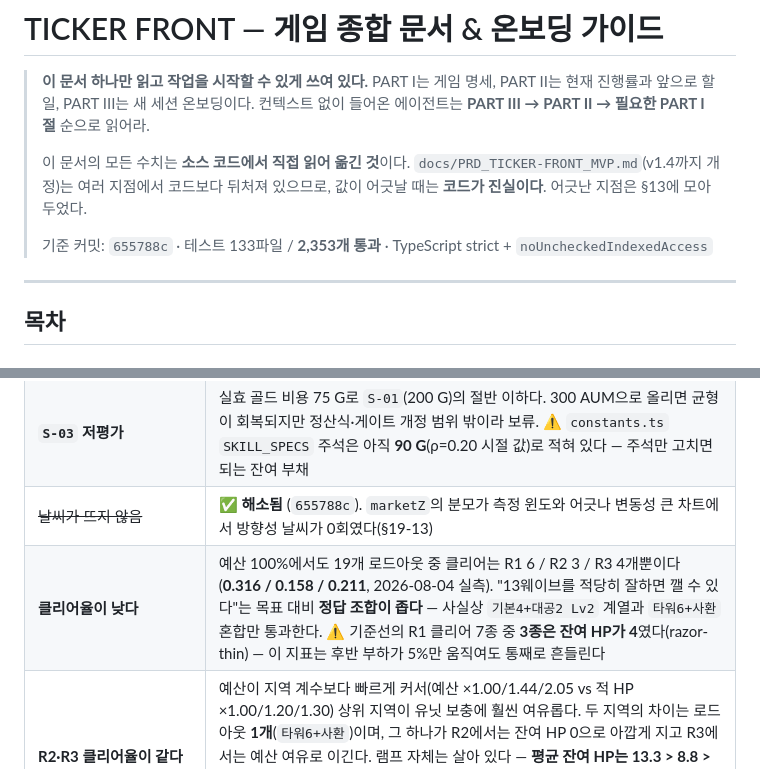
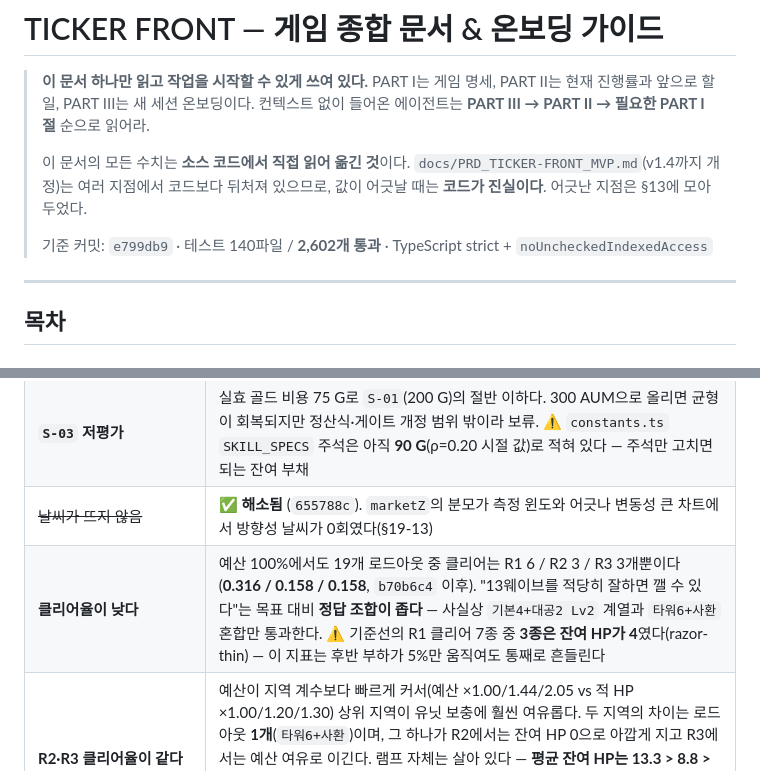
Before and after one commit to HD152521/NHN_Game_Investing, a Markdown page: docs/GAME.md, 2 parts joined by grey strips. GitHub-like rendering.

```diff
--- a/docs/GAME.md
+++ b/docs/GAME.md
@@ -8,7 +8,7 @@
 > `docs/PRD_TICKER-FRONT_MVP.md`(v1.4까지 개정)는 여러 지점에서 코드보다 뒤처져 있으므로,
 > 값이 어긋날 때는 **코드가 진실이다**. 어긋난 지점은 §13에 모아 두었다.
 >
-> 기준 커밋: `655788c` · 테스트 133파일 / **2,353개 통과** · TypeScript strict + `noUncheckedIndexedAccess`
+> 기준 커밋: `e799db9` · 테스트 140파일 / **2,602개 통과** · TypeScript strict + `noUncheckedIndexedAccess`
 
 ---
 
@@ -1355,7 +1355,7 @@ vitest는 **node 환경**으로 돌며 jsdom이 없다. 그래서 DOM 배선(`st
 | **세탁이 통과한다** | z≈0 무판단 왕복의 R1 골드 상한 2,267 G > 필요지출 2,130 G. 목표 ρ가 0인 이상 구조적으로 막을 방법이 없다. 남은 억제책은 보상 단조성(숙련이 450 G 더 번다)과 `aumGate`(이익 청산 4회)뿐 |
 | **`S-03` 저평가** | 실효 골드 비용 75 G로 `S-01`(200 G)의 절반 이하다. 300 AUM으로 올리면 균형이 회복되지만 정산식·게이트 개정 범위 밖이라 보류. ⚠️ `constants.ts` `SKILL_SPECS` 주석은 아직 **90 G**(ρ=0.20 시절 값)로 적혀 있다 — 주석만 고치면 되는 잔여 부채 |
 | ~~날씨가 뜨지 않음~~ | ✅ **해소됨** (`655788c`). `marketZ`의 분모가 측정 윈도와 어긋나 변동성 큰 차트에서 방향성 날씨가 0회였다(§19-13) |
-| **클리어율이 낮다** | 예산 100%에서도 19개 로드아웃 중 클리어는 R1 6 / R2 3 / R3 4개뿐이다(**0.316 / 0.158 / 0.211**, 2026-08-04 실측). "13웨이브를 적당히 잘하면 깰 수 있다"는 목표 대비 **정답 조합이 좁다** — 사실상 `기본4+대공2 Lv2` 계열과 `타워6+사환` 혼합만 통과한다. ⚠️ 기준선의 R1 클리어 7종 중 **3종은 잔여 HP가 4**였다(razor-thin) — 이 지표는 후반 부하가 5%만 움직여도 통째로 흔들린다 |
+| **클리어율이 낮다** | 예산 100%에서도 19개 로드아웃 중 클리어는 R1 6 / R2 3 / R3 3개뿐이다(**0.316 / 0.158 / 0.158**, `b70b6c4` 이후). "13웨이브를 적당히 잘하면 깰 수 있다"는 목표 대비 **정답 조합이 좁다** — 사실상 `기본4+대공2 Lv2` 계열과 `타워6+사환` 혼합만 통과한다. ⚠️ 기준선의 R1 클리어 7종 중 **3종은 잔여 HP가 4**였다(razor-thin) — 이 지표는 후반 부하가 5%만 움직여도 통째로 흔들린다 |
 | **R2·R3 클리어율이 같다** | 예산이 지역 계수보다 빠르게 커서(예산 ×1.00/1.44/2.05 vs 적 HP ×1.00/1.20/1.30) 상위 지역이 유닛 보충에 훨씬 여유롭다. 두 지역의 차이는 로드아웃 **1개**(`타워6+사환`)이며, 그 하나가 R2에서는 잔여 HP 0으로 아깝게 지고 R3에서는 예산 여유로 이긴다. 램프 자체는 살아 있다 — **평균 잔여 HP는 13.3 > 8.8 > 6.3으로 단조 감소**하고, 공통 클리어 3종의 여유도 42/44/42(R2) vs 26/24/26(R3)으로 R3가 확실히 빡빡하다. 고치려면 `stages.ts`의 예산·HP 계수(경제 게이트)를 손대야 한다 |
 | **`combatLoadPerGold` 역전** | 8.80 / 7.35 / 5.59로 R3가 가장 낮다. 지표 자체가 난이도 정의에서 물러났으므로 버그는 아니지만, "지역이 올라갈수록 골드가 빡빡해진다"는 직관과 어긋난다 |
 | **★ 난이도 램프가 깨져 있다 (2026-08-04 실측)** | `npm run combat-sim` 예산 100% 기준 **R1 0.316 / R2 0.158 / R3 0.211**. **R3가 R2보다 쉽다** — §19-9가 램프의 정의로 못박은 "실측 클리어율 **단조 감소**"가 성립하지 않는다. 총 적 HP는 여전히 단조 증가(20,155 / 24,186 / 26,226)이므로 정의 ①은 만족, **정의 ②가 깨졌다.** 원인은 위 행의 `combatLoadPerGold` 역전이 전투 변경(한계선 폐지 · 적 스탯 차별화 · 타워 축 복원) 후 측정값으로 드러난 것이다 — 예산이 적 HP보다 빠르게 커진다. **고치려면 §19-8을 지켜라: 필요지출을 올리지 말고 적 HP·수·속도 또는 타워 산출로 조정하고, `combat-sim` 실측으로 판단해라.** |
```
Also changed, not shown: other parts of docs/GAME.md (+44 -2 lines).
